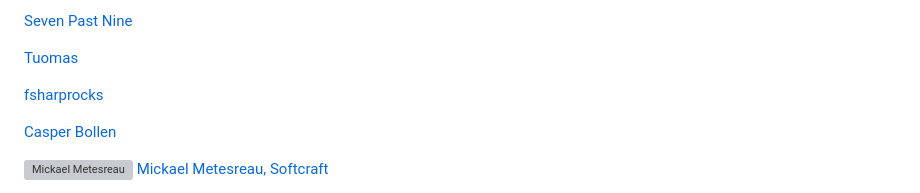
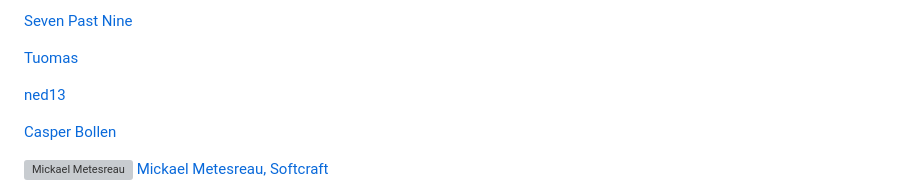
Before and after one commit to amplifying-fsharp/amplifying-fsharp.github.io, a Markdown page: README.md, the part around one of its changes. Rendered like a GitHub page; grey boxes are pictures that could not be loaded.

```diff
--- a/README.md
+++ b/README.md
@@ -87,7 +87,7 @@ We have an [Open Collective](https://opencollective.com/amplifying-fsharp#catego
 
 [Tuomas](https://opencollective.com/guest-5aeab86a)
 
-[fsharprocks](https://opencollective.com/guest-aec8ca1f)
+[ned13](https://opencollective.com/guest-aec8ca1f)
 
 [Casper Bollen](https://opencollective.com/casper-bollen)
 
```
Also changed, not shown: other parts of README.md (+26 -2 lines).
